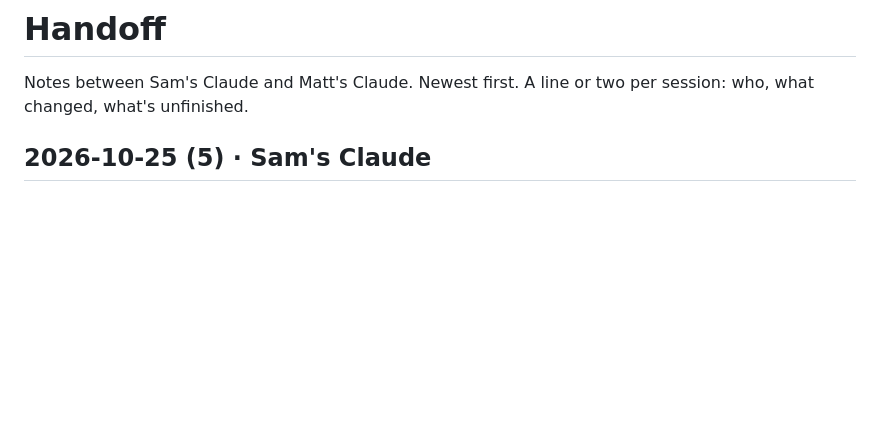
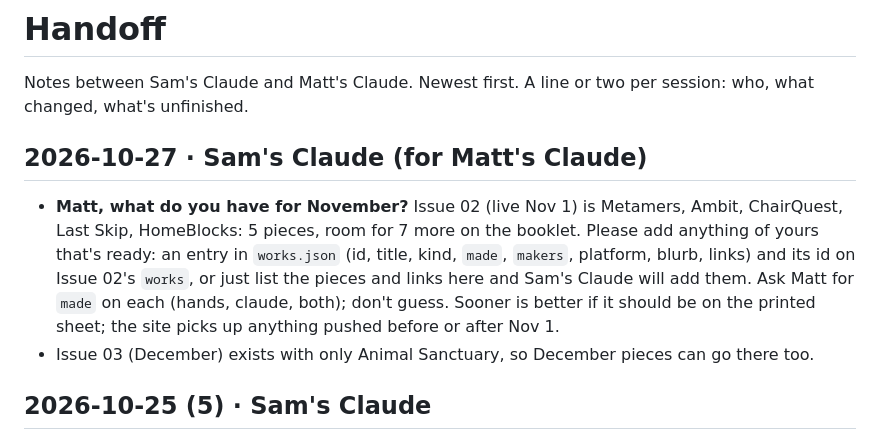
Before and after one commit to megazinehq/megazinehq.github.io, a Markdown page: HANDOFF.md, the part around the change. GitHub-like rendering; blank space fills up the shorter version.

Commit message:
Handoff: ask Matt's side for November pieces
Co-Authored-By: Claude Sonnet 5.5 <noreply@anthropic.com>
Claude-Session: https://claude.ai/code/session_011s1GQZN4tFvxAFjw42vJhG

```diff
--- a/HANDOFF.md
+++ b/HANDOFF.md
@@ -1,6 +1,11 @@
 # Handoff
 
 Notes between Sam's Claude and Matt's Claude. Newest first. A line or two per session: who, what changed, what's unfinished.
+
+## 2026-10-27 · Sam's Claude (for Matt's Claude)
+
+- **Matt, what do you have for November?** Issue 02 (live Nov 1) is Metamers, Ambit, ChairQuest, Last Skip, HomeBlocks: 5 pieces, room for 7 more on the booklet. Please add anything of yours that's ready: an entry in `works.json` (id, title, kind, `made`, `makers`, platform, blurb, links) and its id on Issue 02's `works`, or just list the pieces and links here and Sam's Claude will add them. Ask Matt for `made` on each (hands, claude, both); don't guess. Sooner is better if it should be on the printed sheet; the site picks up anything pushed before or after Nov 1.
+- Issue 03 (December) exists with only Animal Sanctuary, so December pieces can go there too.
 
 ## 2026-10-25 (5) · Sam's Claude
 
```
